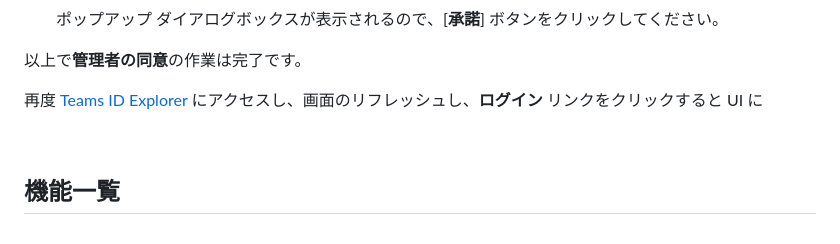
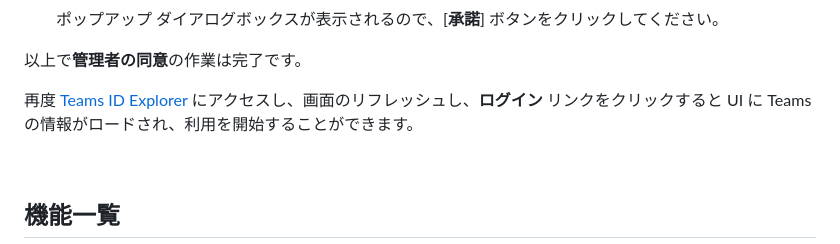
Before and after one commit to osamum/Teams-ID-Explorer, a Markdown page: featureDesc-jp.md, the part around the change. GitHub-like rendering.

Commit message:
add howto start Teams ID Explorer content

```diff
--- a/featureDesc-jp.md
+++ b/featureDesc-jp.md
@@ -30,7 +30,7 @@ Teams ID Explorer の利用を開始するには、Azure Active Directory にて
 
 以上で**管理者の同意**の作業は完了です。
 
-再度 [Teams ID Explorer](https://osamum.github.io/Teams-ID-Explorer/) にアクセスし、画面のリフレッシュし、**ログイン** リンクをクリックすると UI に
+再度 [Teams ID Explorer](https://osamum.github.io/Teams-ID-Explorer/) にアクセスし、画面のリフレッシュし、**ログイン** リンクをクリックすると UI に Teams の情報がロードされ、利用を開始することができます。
 
 <br>
 
```
